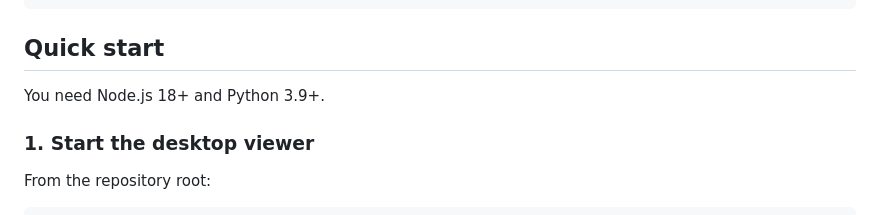
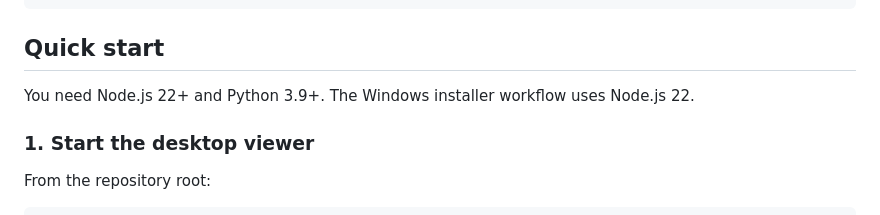
Before and after one commit to LIUYING527/experiment-lens, a Markdown page: README.md, the part around the change. Drawn GitHub-style.

Commit message:
Align documented Node.js requirement with Windows build

```diff
--- a/README.md
+++ b/README.md
@@ -34,7 +34,7 @@ Electron Desktop Viewer
 
 ## Quick start
 
-You need Node.js 18+ and Python 3.9+.
+You need Node.js 22+ and Python 3.9+. The Windows installer workflow uses Node.js 22.
 
 ### 1. Start the desktop viewer
 
```
